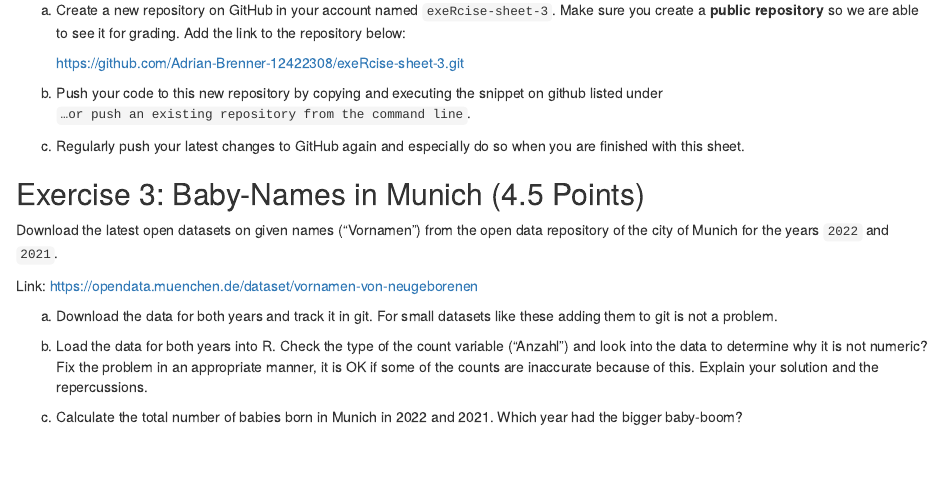
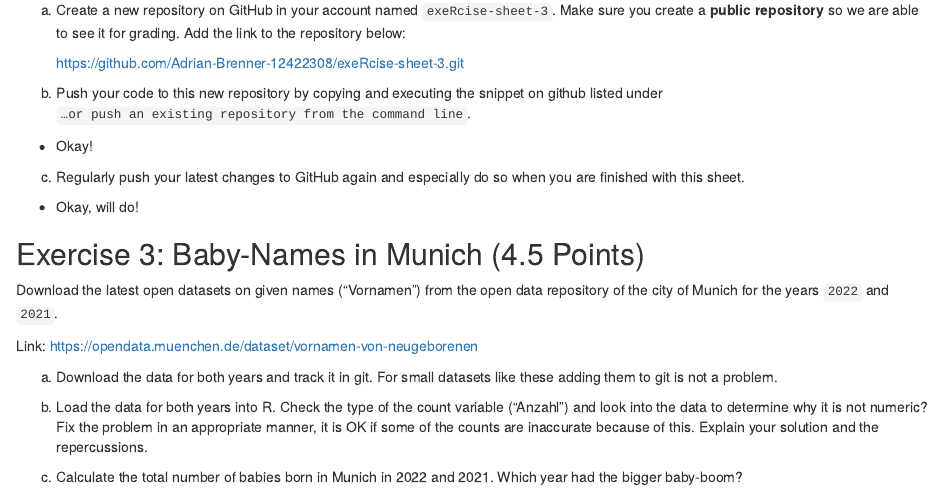
Before and after one commit to Adrian-Brenner-12422308/exeRcise-sheet-3, an R Markdown document (ExerciseSheet_3_TEMPLATE.Rmd): the page in a window 1100 px wide, from 1240 px down. Rendered offline with R 4.5, knitr and Pandoc, with nearby package versions.

Commit message:
m- "2b and 2c"

```diff
--- a/ExerciseSheet_3_TEMPLATE.Rmd
+++ b/ExerciseSheet_3_TEMPLATE.Rmd
@@ -84,8 +84,12 @@ b)  Push your code to this new repository by copying and executing the
     snippet on github listed under
     `…or push an existing repository from the command line`.
 
+- Okay!
+
 c)  Regularly push your latest changes to GitHub again and especially do
     so when you are finished with this sheet.
+
+- Okay, will do!
 
 ## Exercise 3: Baby-Names in Munich (4.5 Points)
 
```
